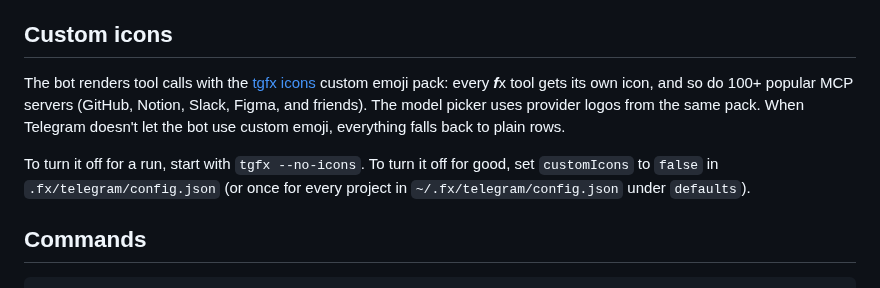
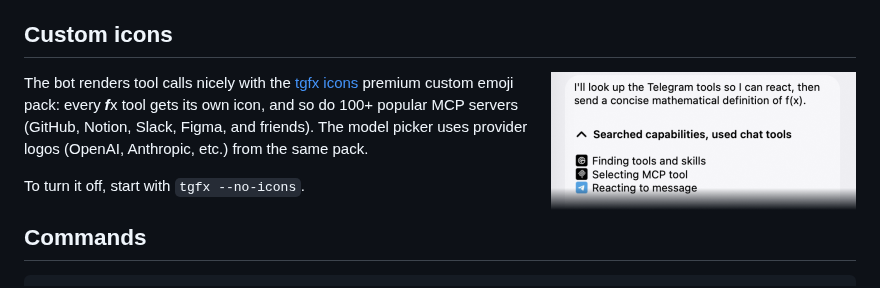
Before and after one commit to molefrog/tgfx, a Markdown page: README.md, the part around the change. GitHub-like rendering; pictures changed too: doc/assets/custom-icons.png (added).

Commit message:
Img in the custom icons section.

```diff
--- a/README.md
+++ b/README.md
@@ -54,16 +54,15 @@ We're working on adding this soon!
 
 ## Custom icons
 
-The bot renders tool calls with the
-[tgfx icons](https://t.me/addemoji/ai_provider_labs_by_fxharness_bot) custom
+<img src="doc/assets/custom-icons.png" alt="Tool calls rendered with custom emoji icons" width="305" align="right">
+
+The bot renders tool calls nicely with the
+[tgfx icons](https://t.me/addemoji/ai_provider_labs_by_fxharness_bot) premium custom
 emoji pack: every 𝒇x tool gets its own icon, and so do 100+ popular MCP
 servers (GitHub, Notion, Slack, Figma, and friends). The model picker uses
-provider logos from the same pack. When Telegram doesn't let the bot use
-custom emoji, everything falls back to plain rows.
+provider logos (OpenAI, Anthropic, etc.) from the same pack.
 
-To turn it off for a run, start with `tgfx --no-icons`. To turn it off for
-good, set `customIcons` to `false` in `.fx/telegram/config.json`
-(or once for every project in `~/.fx/telegram/config.json` under `defaults`).
+To turn it off, start with `tgfx --no-icons`.
 
 ## Commands
 
```
